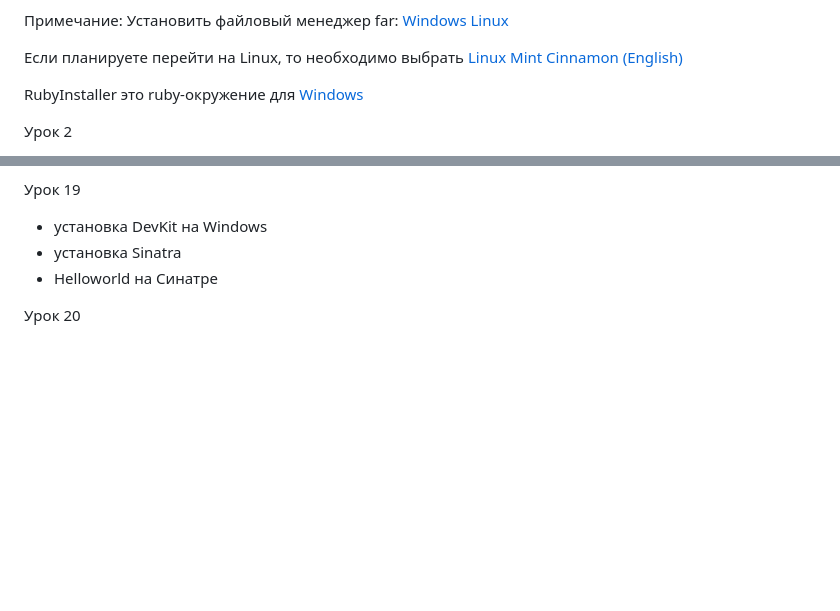
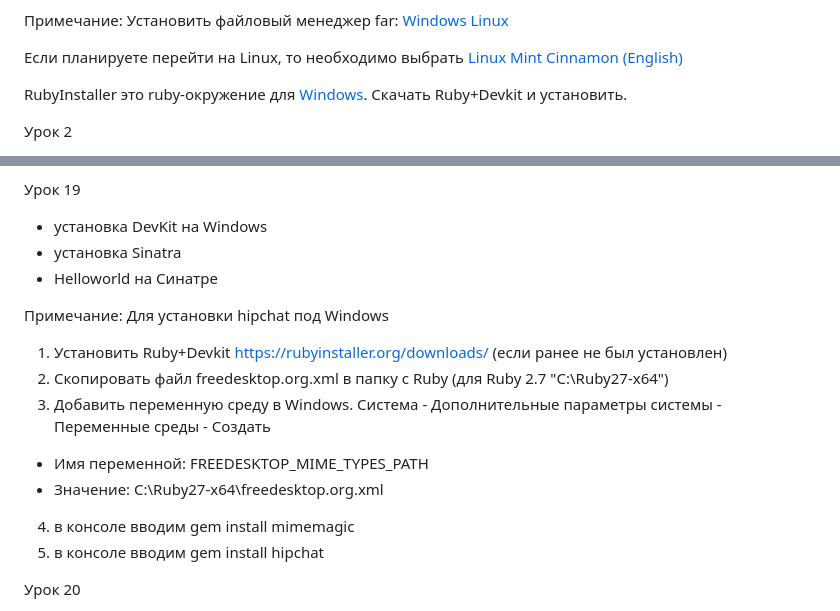
Before and after one commit to ro31337/rubyschool, a Markdown page: README.md, 2 parts joined by grey strips. Drawn GitHub-style; blank space fills up the shorter version.

```diff
--- a/README.md
+++ b/README.md
@@ -18,7 +18,7 @@ Rubyschool.us list of contents (Russian)
 
 Если планируете перейти на Linux, то необходимо выбрать [Linux Mint Cinnamon (English)](https://www.linuxmint.com/download.php)
 
-RubyInstaller это ruby-окружение для [Windows](https://rubyinstaller.ru/)
+RubyInstaller это ruby-окружение для [Windows](https://rubyinstaller.ru/). Скачать Ruby+Devkit и установить.
 
 Урок 2
 
@@ -161,6 +161,18 @@ RubyInstaller это ruby-окружение для [Windows](https://rubyinstal
 - установка DevKit на Windows
 - установка Sinatra
 - Helloworld на Синатре
+
+Примечание:
+Для установки hipchat под Windows
+1. Установить Ruby+Devkit https://rubyinstaller.org/downloads/ (если ранее не был установлен)
+2. Скопировать файл freedesktop.org.xml в папку c Ruby (для Ruby 2.7 "C:\Ruby27-x64\")
+3. Добавить переменную среду в Windows. Система - Дополнительные параметры системы - Переменные среды - Создать
+* Имя переменной:
+FREEDESKTOP_MIME_TYPES_PATH
+* Значение:
+C:\Ruby27-x64\freedesktop.org.xml
+4. в консоле вводим gem install mimemagic
+5. в консоле вводим gem install hipchat
 
 Урок 20
 
```
